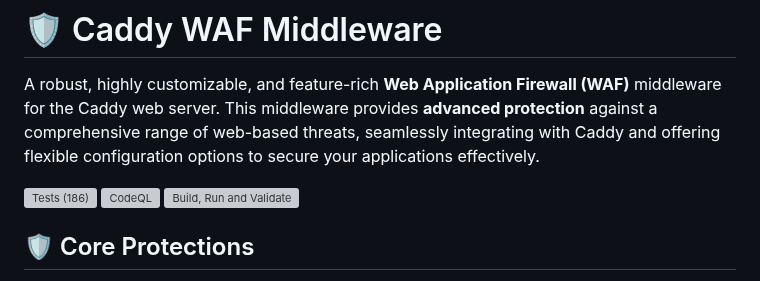
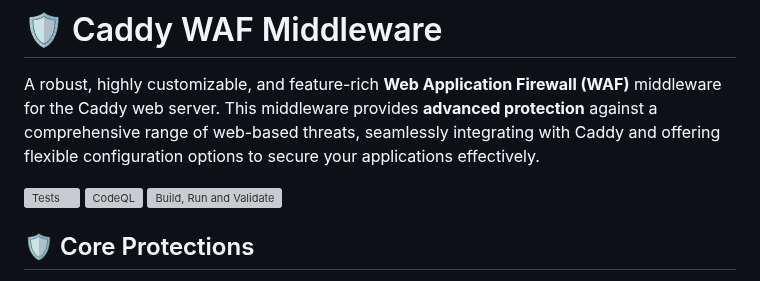
Before and after one commit to limitcool/caddy-waf, a Markdown page: README.md, the part around the change. Drawn GitHub-style; grey boxes are pictures that could not be loaded.

```diff
--- a/README.md
+++ b/README.md
@@ -2,7 +2,7 @@
 
 A robust, highly customizable, and feature-rich **Web Application Firewall (WAF)** middleware for the Caddy web server. This middleware provides **advanced protection** against a comprehensive range of web-based threats, seamlessly integrating with Caddy and offering flexible configuration options to secure your applications effectively.
 
-[![Tests (186) ](https://github.com/fabriziosalmi/caddy-waf/actions/workflows/go.yml/badge.svg)](https://github.com/fabriziosalmi/caddy-waf/actions/workflows/go.yml) [![CodeQL](https://github.com/fabriziosalmi/caddy-waf/actions/workflows/github-code-scanning/codeql/badge.svg)](https://github.com/fabriziosalmi/caddy-waf/actions/workflows/github-code-scanning/codeql)  [![Build, Run and Validate](https://github.com/fabriziosalmi/caddy-waf/actions/workflows/build-run-validate.yml/badge.svg)](https://github.com/fabriziosalmi/caddy-waf/actions/workflows/build-run-validate.yml)
+[![Tests](https://github.com/fabriziosalmi/caddy-waf/actions/workflows/tests.yml/badge.svg)](https://github.com/fabriziosalmi/caddy-waf/actions/workflows/go.yml) [![CodeQL](https://github.com/fabriziosalmi/caddy-waf/actions/workflows/github-code-scanning/codeql/badge.svg)](https://github.com/fabriziosalmi/caddy-waf/actions/workflows/github-code-scanning/codeql)  [![Build, Run and Validate](https://github.com/fabriziosalmi/caddy-waf/actions/workflows/build-run-validate.yml/badge.svg)](https://github.com/fabriziosalmi/caddy-waf/actions/workflows/build-run-validate.yml)
 
 ## 🛡️ Core Protections
 
```
